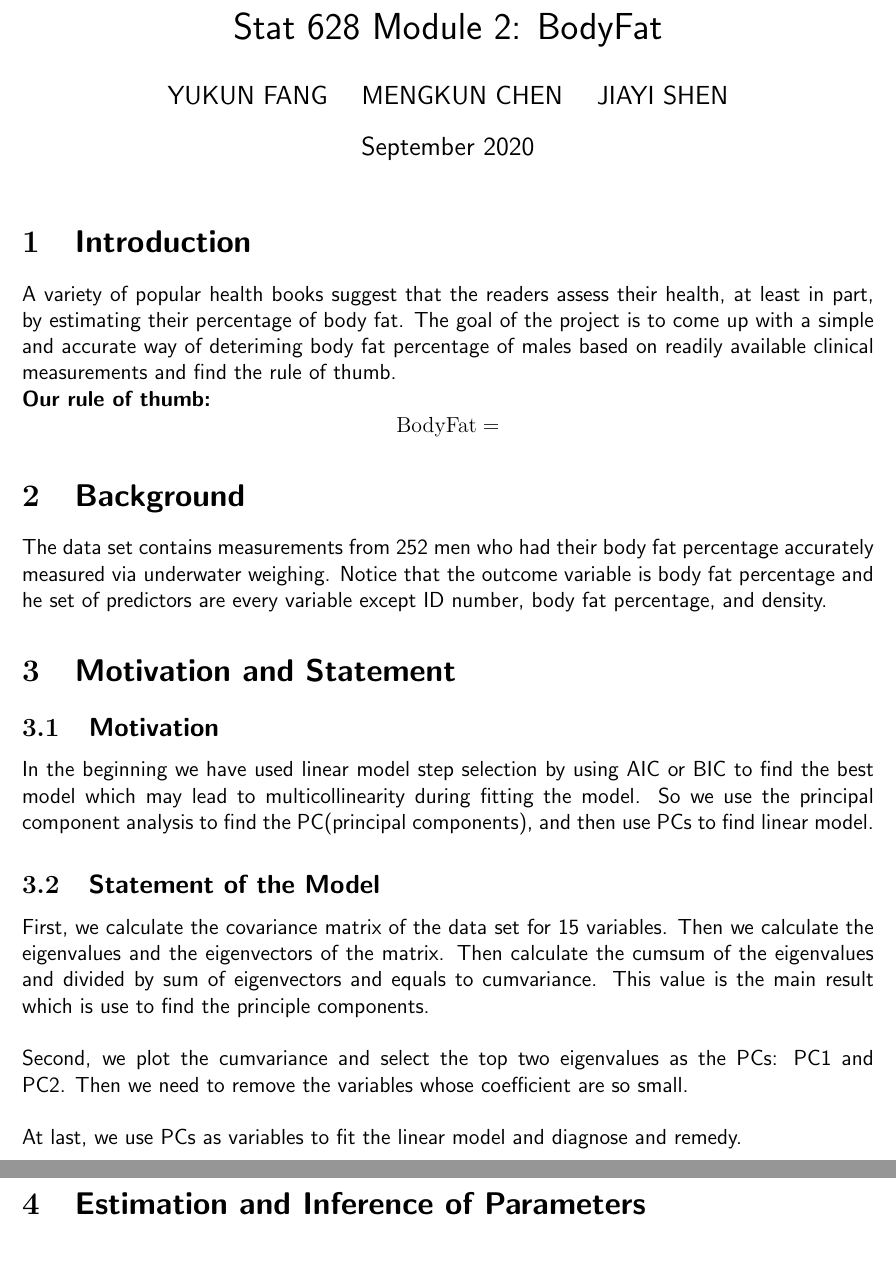
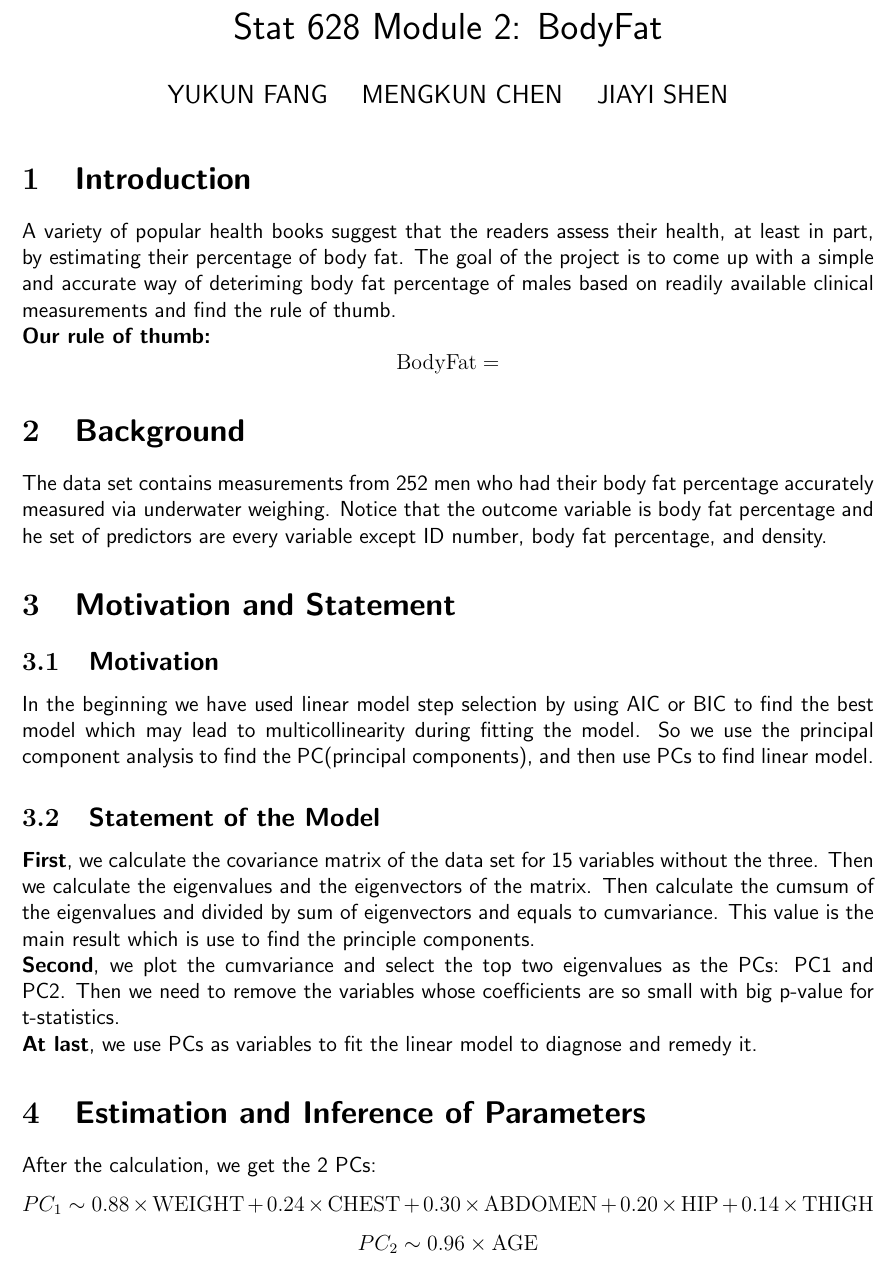
Before and after one commit to y220/BodyFat, a LaTeX document (latex/module2.tex): two parts of pages 1 and 2 of 2 before the commit and part of page 1 of 2 after it, the two joined at a grey line, cut so that both start at the same text. Compiled offline with pdfLaTeX.

```diff
--- a/latex/module2.tex
+++ b/latex/module2.tex
@@ -5,12 +5,13 @@
 \usepackage{listings}
 
 
-\title{\vspace{-3em}Stat 628 Module 2: BodyFat}
+\title{\vspace{-4em}Stat 628 Module 2: BodyFat}
 \author{YUKUN FANG \quad MENGKUN CHEN \quad JIAYI SHEN}
-\date{September 2020}
+\date{}
 
 \begin{document}
 \sffamily
+
 \maketitle
 \section{\sffamily Introduction}
 A variety of popular health books suggest that the readers assess their
@@ -32,17 +33,18 @@
 then use PCs to find linear model.
 
 \subsection{\sffamily Statement of the Model}
-First, we calculate the covariance matrix of the data set for 15 variables.
+\textbf{First}, we calculate the covariance matrix of the data set for 15 variables without the three.
 Then we calculate the eigenvalues and the eigenvectors of the matrix.
 Then calculate the cumsum of the eigenvalues and divided by sum of eigenvectors and equals to cumvariance.
 This value is the main result which is use to find the principle components.\\
-\newline
-Second, we plot the cumvariance and select the top two eigenvalues as the PCs: PC1 and PC2.
-Then we need to remove the variables whose coefficient are so small.\\
-\newline
-At last, we use PCs as variables to fit the linear model and diagnose and remedy.
+\textbf{Second}, we plot the cumvariance and select the top two eigenvalues as the PCs: PC1 and PC2.
+Then we need to remove the variables whose coefficients are so small with big p-value for t-statistics.\\
+\textbf{At last}, we use PCs as variables to fit the linear model to diagnose and remedy it.
 \section{\sffamily Estimation and Inference of Parameters}
-
+After the calculation, we get the 2 PCs:
+$$PC_1 \sim 0.88\times{\rm WEIGHT} + 0.24\times {\rm CHEST} + 0.30\times
+ {\rm ABDOMEN} + 0.20\times {\rm HIP} + 0.14\times {\rm THIGH}$$
+$$PC_2 \sim 0.96\times{\rm AGE} $$
 \section{\sffamily Model Diagnostics}
 
 \section{\sffamily Strengths and Weakness}
```
Also changed, not shown: latex/module2.pdf, 5 other files.
